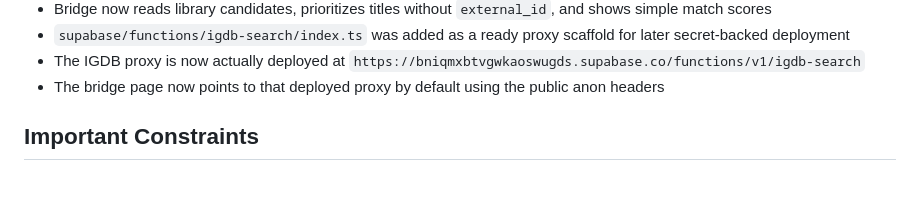
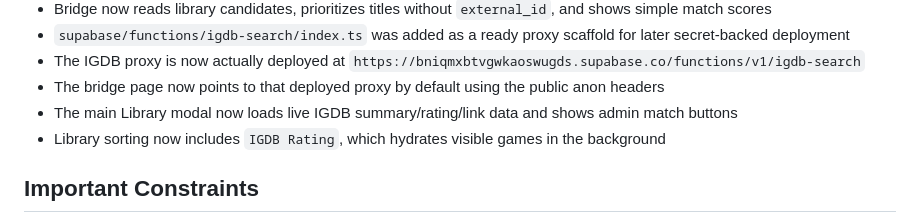
Before and after one commit to Lasciviens/retroid-pocket-5-, a Markdown page: CLAUDE_HANDOFF_2026-05-09.md, the part around the change. GitHub-like rendering; blank space fills up the shorter version.

```diff
--- a/CLAUDE_HANDOFF_2026-05-09.md
+++ b/CLAUDE_HANDOFF_2026-05-09.md
@@ -70,6 +70,8 @@ Related docs:
 - `supabase/functions/igdb-search/index.ts` was added as a ready proxy scaffold for later secret-backed deployment
 - The IGDB proxy is now actually deployed at `https://bniqmxbtvgwkaoswugds.supabase.co/functions/v1/igdb-search`
 - The bridge page now points to that deployed proxy by default using the public anon headers
+- The main Library modal now loads live IGDB summary/rating/link data and shows admin match buttons
+- Library sorting now includes `IGDB Rating`, which hydrates visible games in the background
 
 ## Important Constraints
 
```
Also changed, not shown: ARCHITECTURE.md (+1 -0 lines), README.md (+1 -0 lines).
